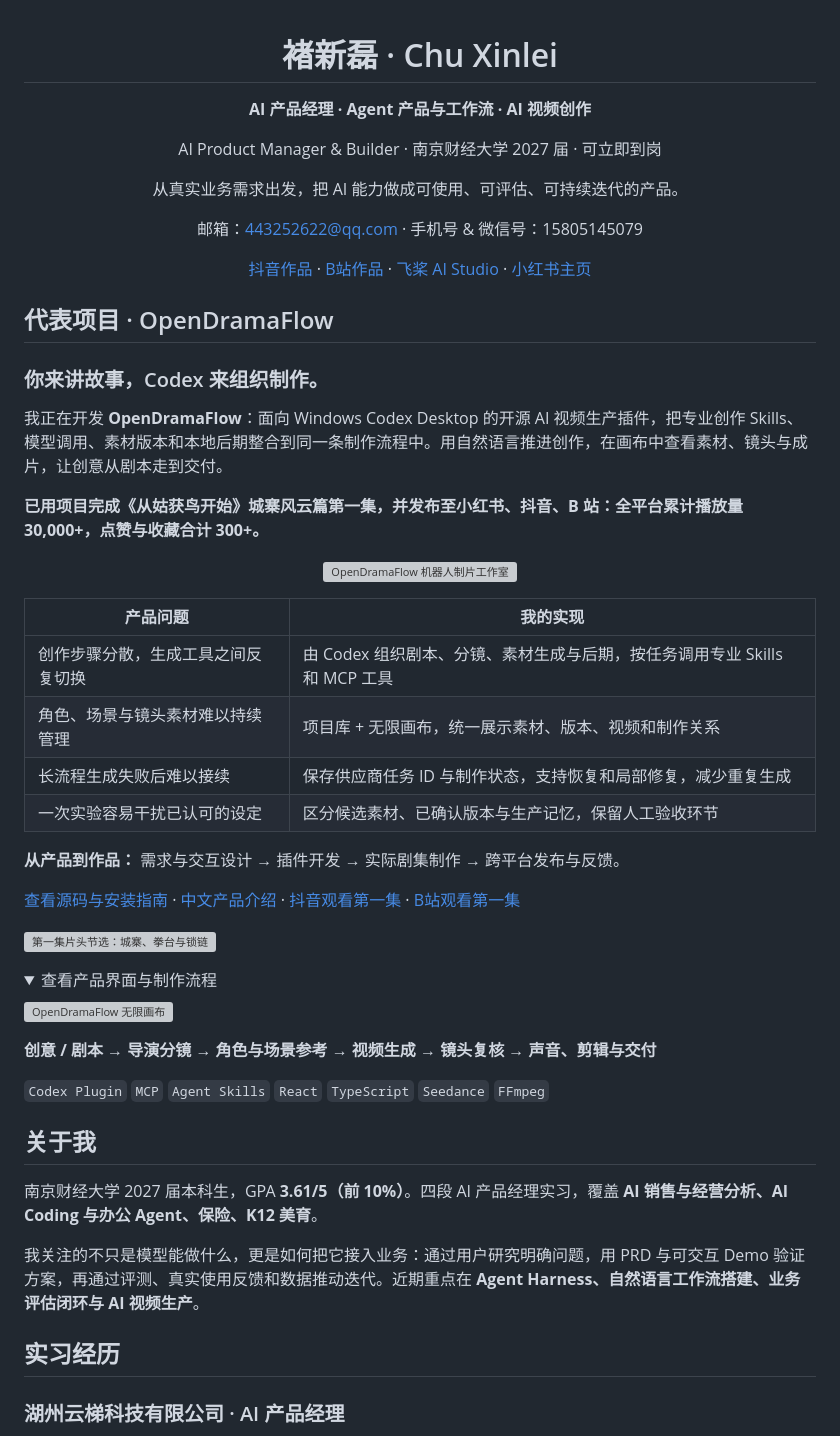
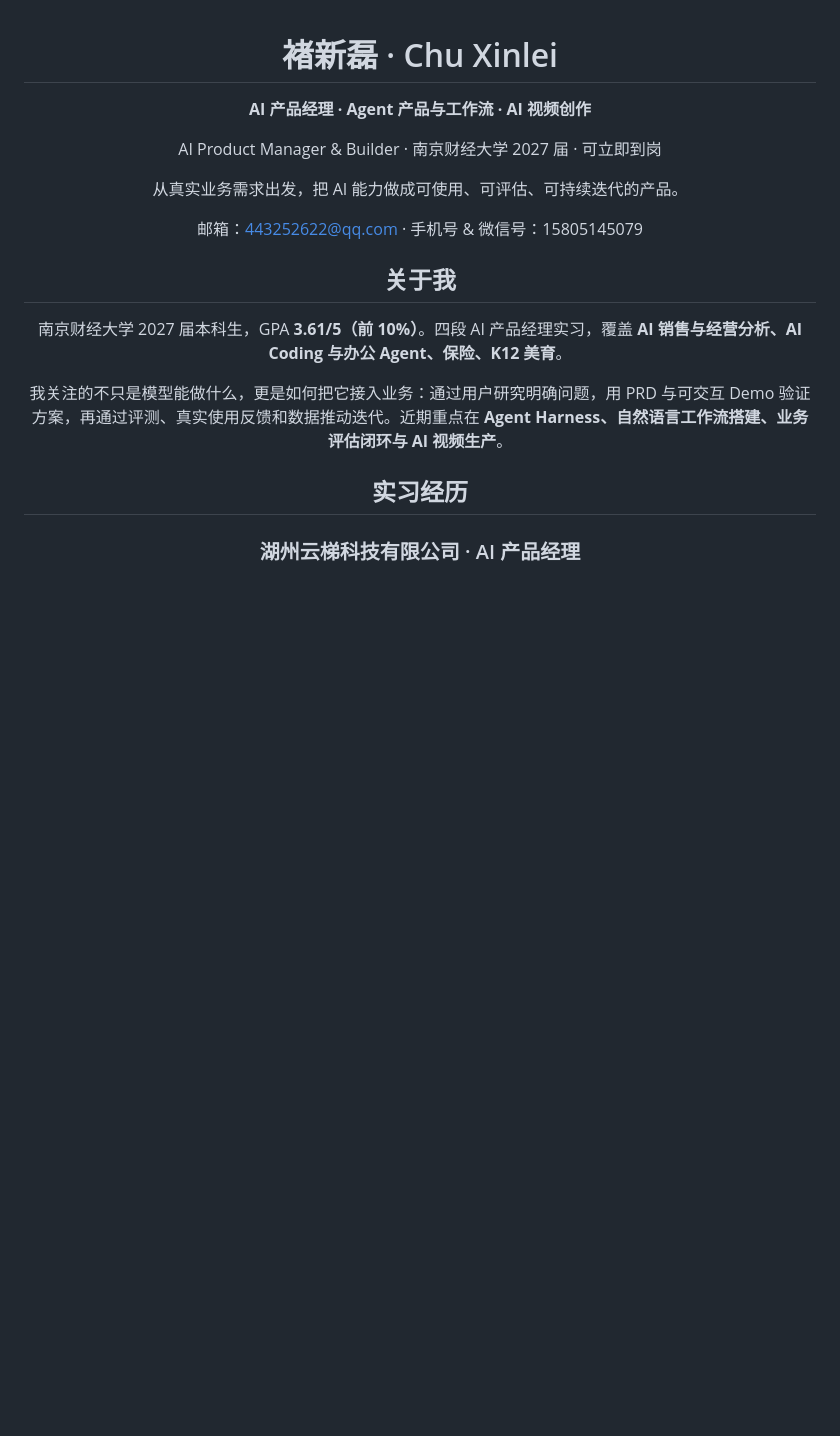
Before and after one commit to jiushiaaa/jiushiaaa, a Markdown page: README.md, the part around the change. Rendered like a GitHub page; folded sections open; blank space fills up the shorter version; grey boxes are pictures that could not be loaded.

```diff
--- a/README.md
+++ b/README.md
@@ -9,44 +9,6 @@ AI Product Manager & Builder · 南京财经大学 2027 届 · 可立即到岗
 从真实业务需求出发，把 AI 能力做成可使用、可评估、可持续迭代的产品。
 
 邮箱：443252622@qq.com · 手机号 & 微信号：15805145079
-
-[抖音作品](https://v.douyin.com/rD_OP4_kMSI/) · [B站作品](https://www.bilibili.com/video/BV1WtYC6UEEN/?vd_source=e0643483c6a3517007cd0589b285add0#reply117268142886086) · [飞桨 AI Studio](https://aistudio.baidu.com/personalcenter/thirdview/11368538) · [小红书主页](https://www.xiaohongshu.com/user/profile/663202e70000000007007b63?tab=note)
-
-</div>
-
-## 代表项目 · OpenDramaFlow
-
-### 你来讲故事，Codex 来组织制作。
-
-我正在开发 **OpenDramaFlow**：面向 Windows Codex Desktop 的开源 AI 视频生产插件，把专业创作 Skills、模型调用、素材版本和本地后期整合到同一条制作流程中。用自然语言推进创作，在画布中查看素材、镜头与成片，让创意从剧本走到交付。
-
-**已用项目完成《从姑获鸟开始》城寨风云篇第一集，并发布至小红书、抖音、B 站：全平台累计播放量 30,000+，点赞与收藏合计 300+。**
-
-<p align="center"><a href="https://github.com/jiushiaaa/open-drama-flow"><img src="https://raw.githubusercontent.com/jiushiaaa/open-drama-flow/main/plugins/ai-drama-studio/public/assets/studio-pixel-hero.png" alt="OpenDramaFlow 机器人制片工作室" width="640" /></a></p>
-
-| 产品问题 | 我的实现 |
-| --- | --- |
-| 创作步骤分散，生成工具之间反复切换 | 由 Codex 组织剧本、分镜、素材生成与后期，按任务调用专业 Skills 和 MCP 工具 |
-| 角色、场景与镜头素材难以持续管理 | 项目库 + 无限画布，统一展示素材、版本、视频和制作关系 |
-| 长流程生成失败后难以接续 | 保存供应商任务 ID 与制作状态，支持恢复和局部修复，减少重复生成 |
-| 一次实验容易干扰已认可的设定 | 区分候选素材、已确认版本与生产记忆，保留人工验收环节 |
-
-**从产品到作品：** 需求与交互设计 → 插件开发 → 实际剧集制作 → 跨平台发布与反馈。
-
-[查看源码与安装指南](https://github.com/jiushiaaa/open-drama-flow) · [中文产品介绍](https://github.com/jiushiaaa/open-drama-flow/blob/main/README_zh.md) · [抖音观看第一集](https://v.douyin.com/rD_OP4_kMSI/) · [B站观看第一集](https://www.bilibili.com/video/BV1WtYC6UEEN/?vd_source=e0643483c6a3517007cd0589b285add0#reply117268142886086)
-
-[![第一集片头节选：城寨、拳台与锁链](https://raw.githubusercontent.com/jiushiaaa/open-drama-flow/main/production/publish-examples/opening-showcase.gif)](https://v.douyin.com/rD_OP4_kMSI/)
-
-<details>
-<summary>查看产品界面与制作流程</summary>
-
-![OpenDramaFlow 无限画布](https://raw.githubusercontent.com/jiushiaaa/open-drama-flow/main/docs/images/production-canvas.png)
-
-**创意 / 剧本 → 导演分镜 → 角色与场景参考 → 视频生成 → 镜头复核 → 声音、剪辑与交付**
-
-`Codex Plugin` `MCP` `Agent Skills` `React` `TypeScript` `Seedance` `FFmpeg`
-
-</details>
 
 ## 关于我
 
```
